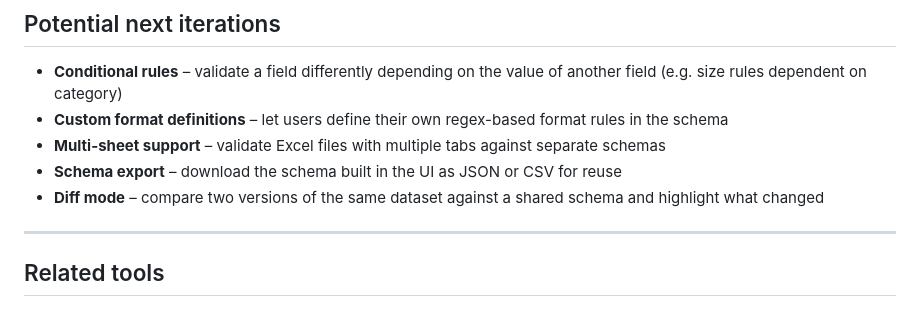
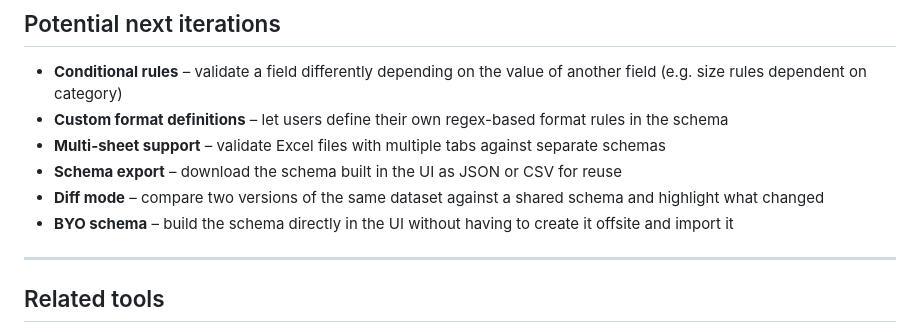
Before and after one commit to Michael-Fehle-PM/csv_schema_validator, a Markdown page: README.md, the part around the change. Drawn GitHub-style.

```diff
--- a/README.md
+++ b/README.md
@@ -135,6 +135,7 @@ open index.html
 - **Multi-sheet support** – validate Excel files with multiple tabs against separate schemas
 - **Schema export** – download the schema built in the UI as JSON or CSV for reuse
 - **Diff mode** – compare two versions of the same dataset against a shared schema and highlight what changed
+- **BYO schema** – build the schema directly in the UI without having to create it offsite and import it
 
 ---
 
```
